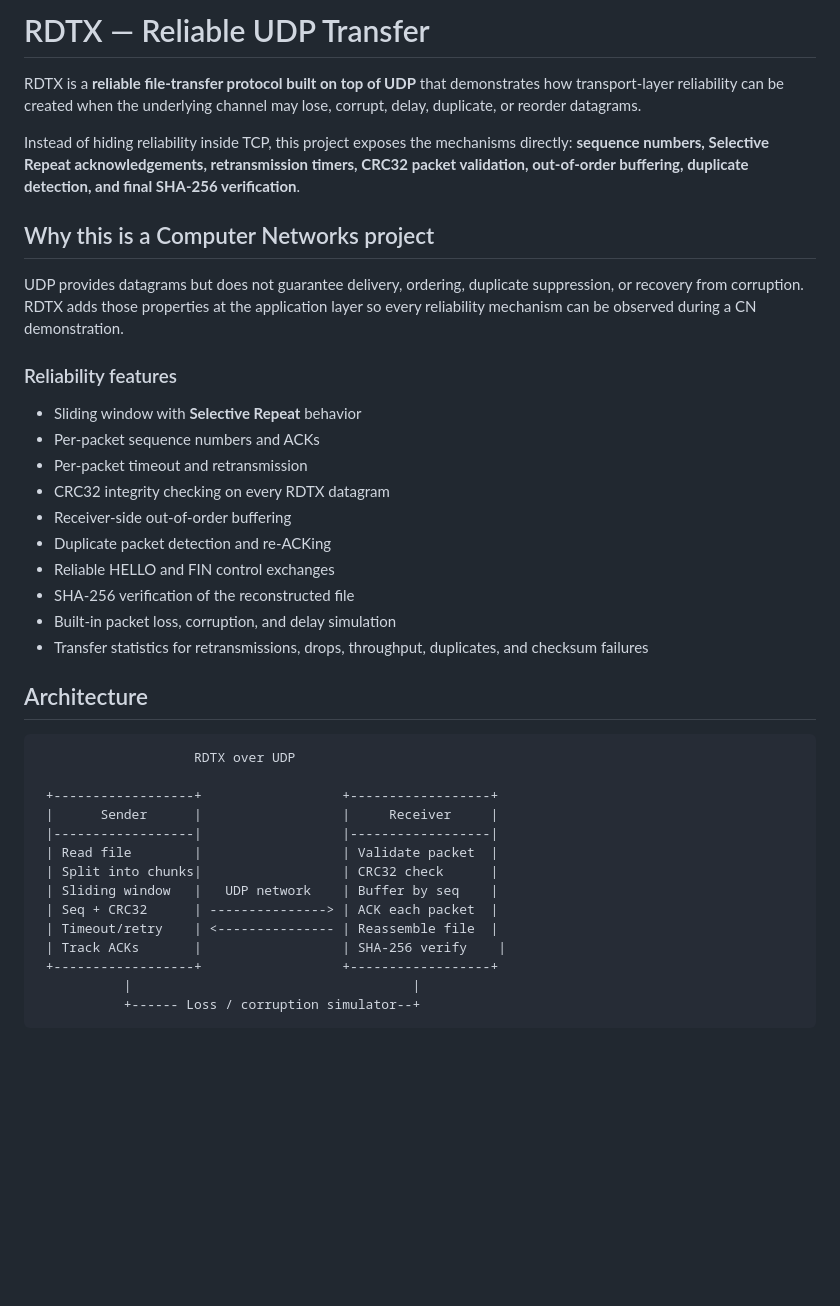
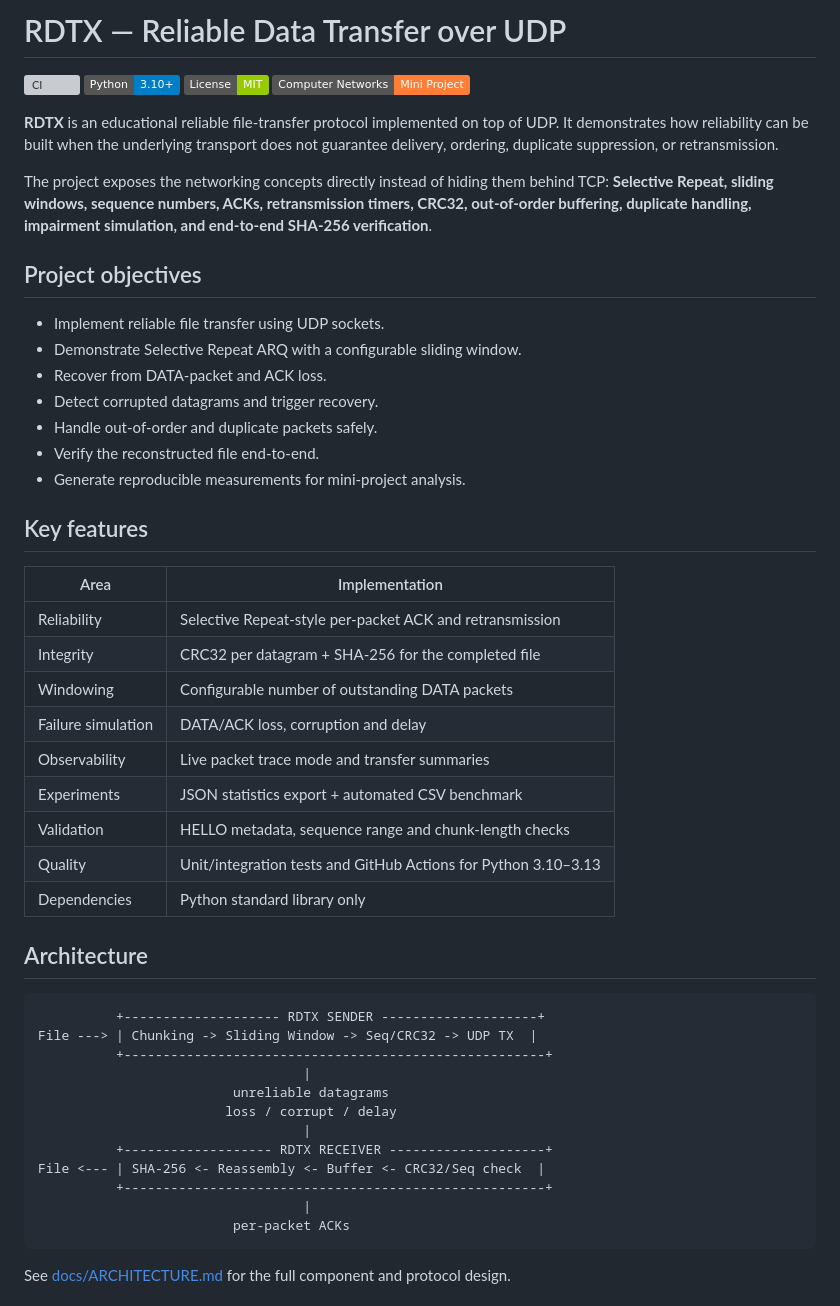
Before and after one commit to krutharth-dev/RDTX-Reliable-UDP-Transfer, a Markdown page: README.md, the part around one of its changes. Rendered like a GitHub page; badges without logos; blank space fills up the shorter version; grey boxes are pictures that could not be loaded.

Commit message:
Rewrite README as professional mini-project documentation

````diff
--- a/README.md
+++ b/README.md
@@ -1,42 +1,54 @@
-# RDTX — Reliable UDP Transfer
+# RDTX — Reliable Data Transfer over UDP
 
-RDTX is a **reliable file-transfer protocol built on top of UDP** that demonstrates how transport-layer reliability can be created when the underlying channel may lose, corrupt, delay, duplicate, or reorder datagrams.
+[![CI](https://github.com/krutharth-dev/RDTX-Reliable-UDP-Transfer/actions/workflows/tests.yml/badge.svg)](https://github.com/krutharth-dev/RDTX-Reliable-UDP-Transfer/actions/workflows/tests.yml)
+![Python](https://img.shields.io/badge/Python-3.10%2B-blue)
+![License](https://img.shields.io/badge/License-MIT-green)
+![Project](https://img.shields.io/badge/Computer%20Networks-Mini%20Project-orange)
 
-Instead of hiding reliability inside TCP, this project exposes the mechanisms directly: **sequence numbers, Selective Repeat acknowledgements, retransmission timers, CRC32 packet validation, out-of-order buffering, duplicate detection, and final SHA-256 verification**.
+**RDTX** is an educational reliable file-transfer protocol implemented on top of UDP. It demonstrates how reliability can be built when the underlying transport does not guarantee delivery, ordering, duplicate suppression, or retransmission.
 
-## Why this is a Computer Networks project
+The project exposes the networking concepts directly instead of hiding them behind TCP: **Selective Repeat, sliding windows, sequence numbers, ACKs, retransmission timers, CRC32, out-of-order buffering, duplicate handling, impairment simulation, and end-to-end SHA-256 verification**.
 
-UDP provides datagrams but does not guarantee delivery, ordering, duplicate suppression, or recovery from corruption. RDTX adds those properties at the application layer so every reliability mechanism can be observed during a CN demonstration.
+## Project objectives
 
-### Reliability features
+- Implement reliable file transfer using UDP sockets.
+- Demonstrate Selective Repeat ARQ with a configurable sliding window.
+- Recover from DATA-packet and ACK loss.
+- Detect corrupted datagrams and trigger recovery.
+- Handle out-of-order and duplicate packets safely.
+- Verify the reconstructed file end-to-end.
+- Generate reproducible measurements for mini-project analysis.
 
-- Sliding window with **Selective Repeat** behavior
-- Per-packet sequence numbers and ACKs
-- Per-packet timeout and retransmission
-- CRC32 integrity checking on every RDTX datagram
-- Receiver-side out-of-order buffering
-- Duplicate packet detection and re-ACKing
-- Reliable HELLO and FIN control exchanges
-- SHA-256 verification of the reconstructed file
-- Built-in packet loss, corruption, and delay simulation
-- Transfer statistics for retransmissions, drops, throughput, duplicates, and checksum failures
+## Key features
+
+| Area | Implementation |
+|---|---|
+| Reliability | Selective Repeat-style per-packet ACK and retransmission |
+| Integrity | CRC32 per datagram + SHA-256 for the completed file |
+| Windowing | Configurable number of outstanding DATA packets |
+| Failure simulation | DATA/ACK loss, corruption and delay |
+| Observability | Live packet trace mode and transfer summaries |
+| Experiments | JSON statistics export + automated CSV benchmark |
+| Validation | HELLO metadata, sequence range and chunk-length checks |
+| Quality | Unit/integration tests and GitHub Actions for Python 3.10–3.13 |
+| Dependencies | Python standard library only |
 
 ## Architecture
 
-```text
-                    RDTX over UDP
+~~~text
+          +-------------------- RDTX SENDER --------------------+
+File ---> | Chunking -> Sliding Window -> Seq/CRC32 -> UDP TX  |
+          +------------------------------------------------------+
+                                  |
+                         unreliable datagrams
+                        loss / corrupt / delay
+                                  |
+          +------------------- RDTX RECEIVER --------------------+
+File <--- | SHA-256 <- Reassembly <- Buffer <- CRC32/Seq check  |
+          +------------------------------------------------------+
+                                  |
+                         per-packet ACKs
+~~~
 
- +------------------+                  +------------------+
- |      Sender      |                  |     Receiver     |
- |------------------|                  |------------------|
- | Read file        |                  | Validate packet  |
- | Split into chunks|                  | CRC32 check      |
- | Sliding window   |   UDP network    | Buffer by seq    |
- | Seq + CRC32      | ---------------> | ACK each packet  |
- | Timeout/retry    | <--------------- | Reassemble file  |
- | Track ACKs       |                  | SHA-256 verify    |
- +------------------+                  +------------------+
-           |                                    |
-           +------ Loss / corruption simulator--+
-```
+See [docs/ARCHITECTURE.md](docs/ARCHITECTURE.md) for the full component and protocol design.
 
````
Also changed, not shown: other parts of README.md (+164 -94 lines).
